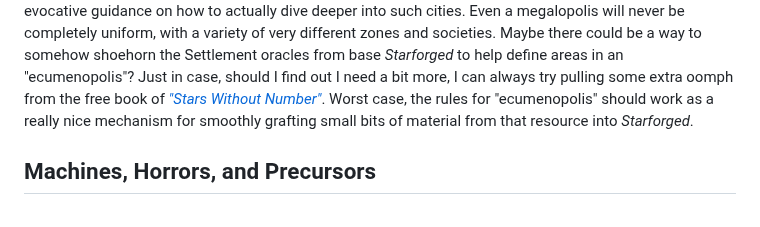
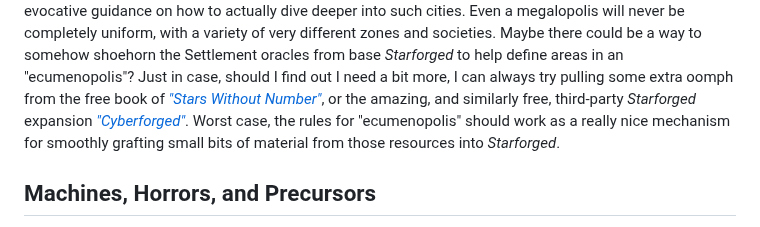
Before and after one commit to akavel/garden, a Markdown page: 20240611-1826-forge-horizons.@review.@ironsworn.@bud.md, the part around the change. GitHub-like rendering.

Commit message:
forge-horizons: add a note about Cyberforged

```diff
--- a/20240611-1826-forge-horizons.@review.@ironsworn.@bud.md
+++ b/20240611-1826-forge-horizons.@review.@ironsworn.@bud.md
@@ -70,10 +70,14 @@ the Settlement oracles from base _Starforged_ to help define areas in an "ecumen
 Just in case, should I find out I need a bit more,
 I can always try pulling some extra oomph from
 the free book of _["Stars Without Number"](
-https://www.drivethrurpg.com/en/product/230009/Stars-Without-Number-Revised-Edition-Free-Version)_.
+https://www.drivethrurpg.com/en/product/230009/Stars-Without-Number-Revised-Edition-Free-Version)_,
+or the amazing, and similarly free,
+third-party _Starforged_ expansion
+_["Cyberforged"](
+https://the-homebrewster.itch.io/cyberforged)_.
 Worst case, the rules for "ecumenopolis"
 should work as a really nice mechanism for
-smoothly grafting small bits of material from that resource
+smoothly grafting small bits of material from those resources
 into _Starforged_.
 
 ## Machines, Horrors, and Precursors
```
